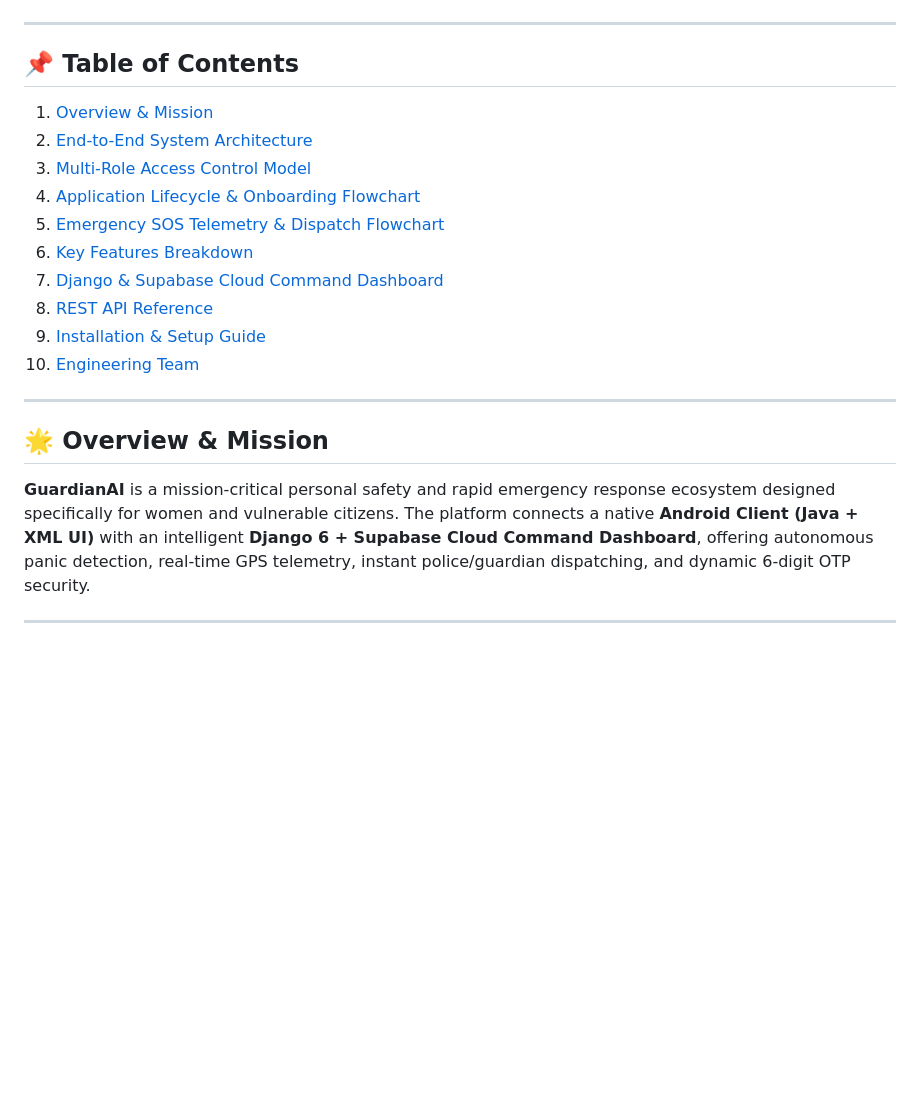
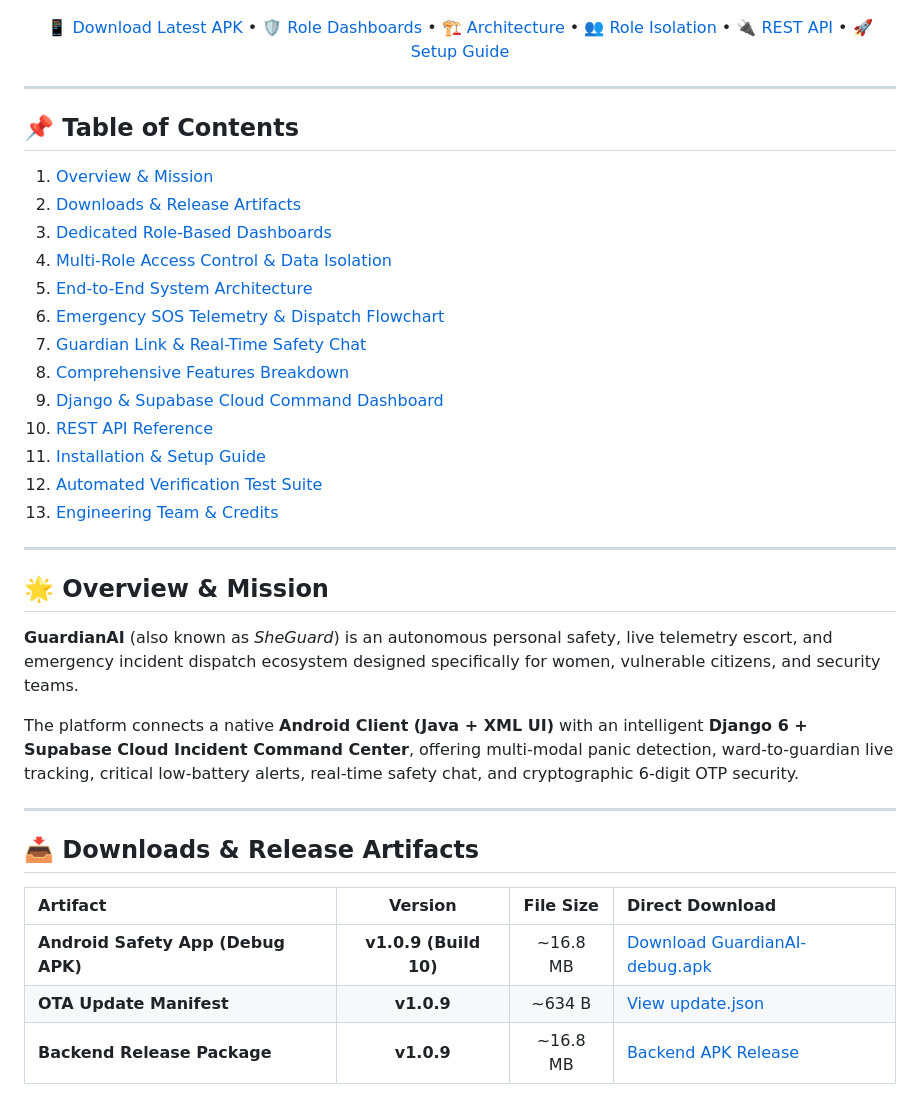
Before and after one commit to satyakiran29/GuardianAI, a Markdown page: README.md, the part around one of its changes. GitHub-like rendering; blank space fills up the shorter version.

```diff
--- a/README.md
+++ b/README.md
@@ -8,22 +9,47 @@
   [![License](https://img.shields.io/badge/License-MIT-blue?style=for-the-badge)](LICENSE)
+
+  <p align="center">
+    <a href="#-downloads--release-artifacts">📱 Download Latest APK</a> •
+    <a href="#-dedicated-role-based-dashboards">🛡️ Role Dashboards</a> •
+    <a href="#-system-architecture">🏗️ Architecture</a> •
+    <a href="#-multi-role-access-control--data-isolation">👥 Role Isolation</a> •
+    <a href="#-rest-api-reference">🔌 REST API</a> •
+    <a href="#-installation--setup-guide">🚀 Setup Guide</a>
+  </p>
 </div>
 
 ---
 
 ## 📌 Table of Contents
 1. [Overview & Mission](#-overview--mission)
-2. [End-to-End System Architecture](#-end-to-end-system-architecture)
-3. [Multi-Role Access Control Model](#-multi-role-access-control-model)
-4. [Application Lifecycle & Onboarding Flowchart](#-application-lifecycle--onboarding-flowchart)
-5. [Emergency SOS Telemetry & Dispatch Flowchart](#-emergency-sos-telemetry--dispatch-flowchart)
-6. [Key Features Breakdown](#-key-features-breakdown)
-7. [Django & Supabase Cloud Command Dashboard](#-django--supabase-cloud-command-dashboard)
-8. [REST API Reference](#-rest-api-reference)
-9. [Installation & Setup Guide](#-installation--setup-guide)
-10. [Engineering Team](#-engineering-team)
+2. [Downloads & Release Artifacts](#-downloads--release-artifacts)
+3. [Dedicated Role-Based Dashboards](#-dedicated-role-based-dashboards)
+4. [Multi-Role Access Control & Data Isolation](#-multi-role-access-control--data-isolation)
+5. [End-to-End System Architecture](#-end-to-end-system-architecture)
+6. [Emergency SOS Telemetry & Dispatch Flowchart](#-emergency-sos-telemetry--dispatch-flowchart)
+7. [Guardian Link & Real-Time Safety Chat](#-guardian-link--real-time-safety-chat)
+8. [Comprehensive Features Breakdown](#-comprehensive-features-breakdown)
+9. [Django & Supabase Cloud Command Dashboard](#-django--supabase-cloud-command-dashboard)
+10. [REST API Reference](#-rest-api-reference)
+11. [Installation & Setup Guide](#-installation--setup-guide)
+12. [Automated Verification Test Suite](#-automated-verification-test-suite)
+13. [Engineering Team & Credits](#-engineering-team--credits)
 
 ---
 
 ## 🌟 Overview & Mission
 
-**GuardianAI** is a mission-critical personal safety and rapid emergency response ecosystem designed specifically for women and vulnerable citizens. The platform connects a native **Android Client (Java + XML UI)** with an intelligent **Django 6 + Supabase Cloud Command Dashboard**, offering autonomous panic detection, real-time GPS telemetry, instant police/guardian dispatching, and dynamic 6-digit OTP security.
+**GuardianAI** (also known as *SheGuard*) is an autonomous personal safety, live telemetry escort, and emergency incident dispatch ecosystem designed specifically for women, vulnerable citizens, and security teams.
+
+The platform connects a native **Android Client (Java + XML UI)** with an intelligent **Django 6 + Supabase Cloud Incident Command Center**, offering multi-modal panic detection, ward-to-guardian live tracking, critical low-battery alerts, real-time safety chat, and cryptographic 6-digit OTP security.
+
+---
+
+## 📥 Downloads & Release Artifacts
+
+| Artifact | Version | File Size | Direct Download |
+| :--- | :---: | :---: | :--- |
+| **Android Safety App (Debug APK)** | **v1.0.9 (Build 10)** | ~16.8 MB | [Download GuardianAI-debug.apk](https://raw.githubusercontent.com/satyakiran29/GuardianAI/main/Apk/GuardianAI-debug.apk) |
+| **OTA Update Manifest** | **v1.0.9** | ~634 B | [View update.json](https://raw.githubusercontent.com/satyakiran29/GuardianAI/main/Apk/update.json) |
+| **Backend Release Package** | **v1.0.9** | ~16.8 MB | [Backend APK Release](https://raw.githubusercontent.com/satyakiran29/GuardianAI/main/Backend/GuardianAI-Safety-Debug.apk) |
+
```
Also changed, not shown: other parts of README.md (+186 -151 lines).
